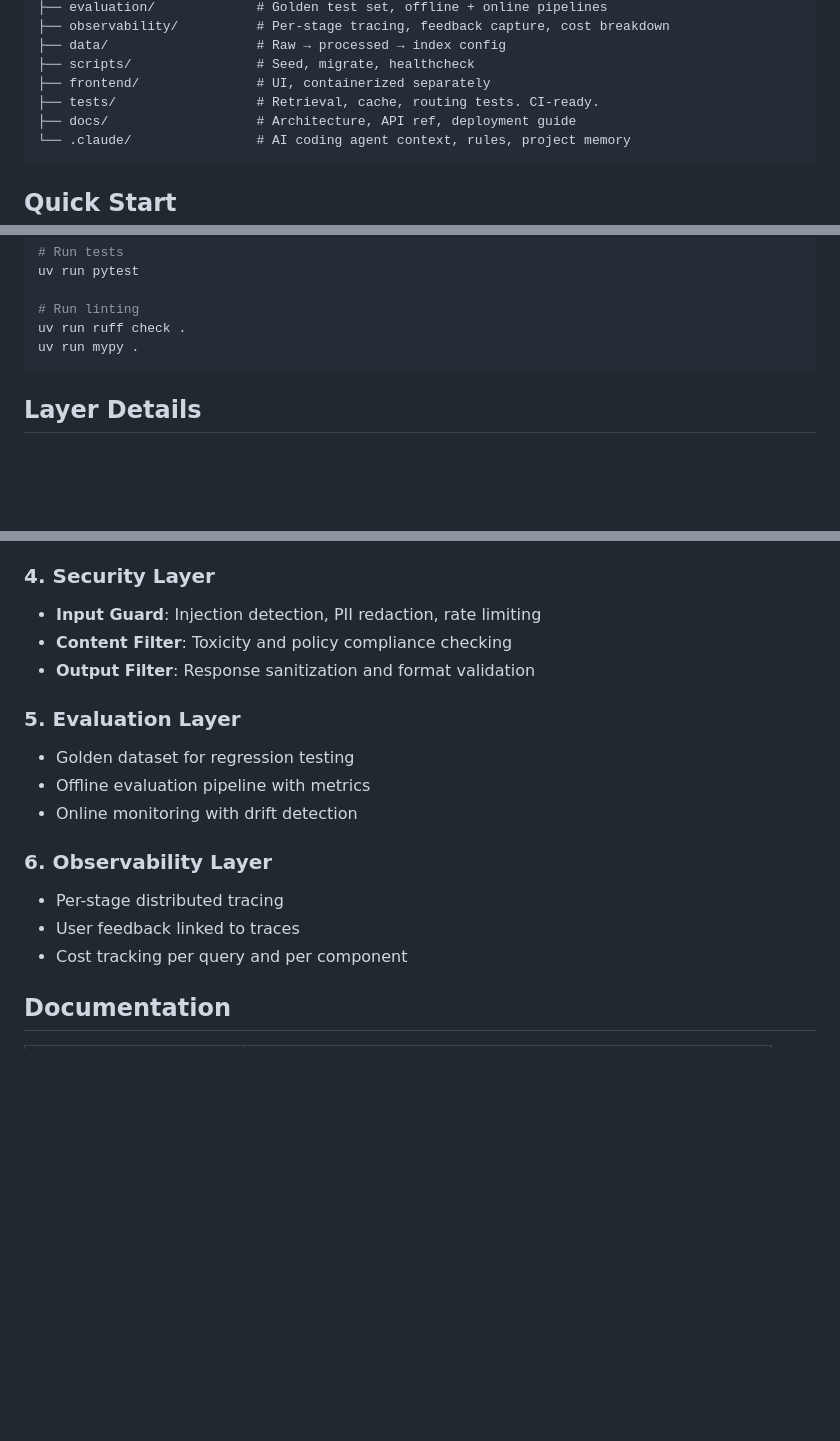
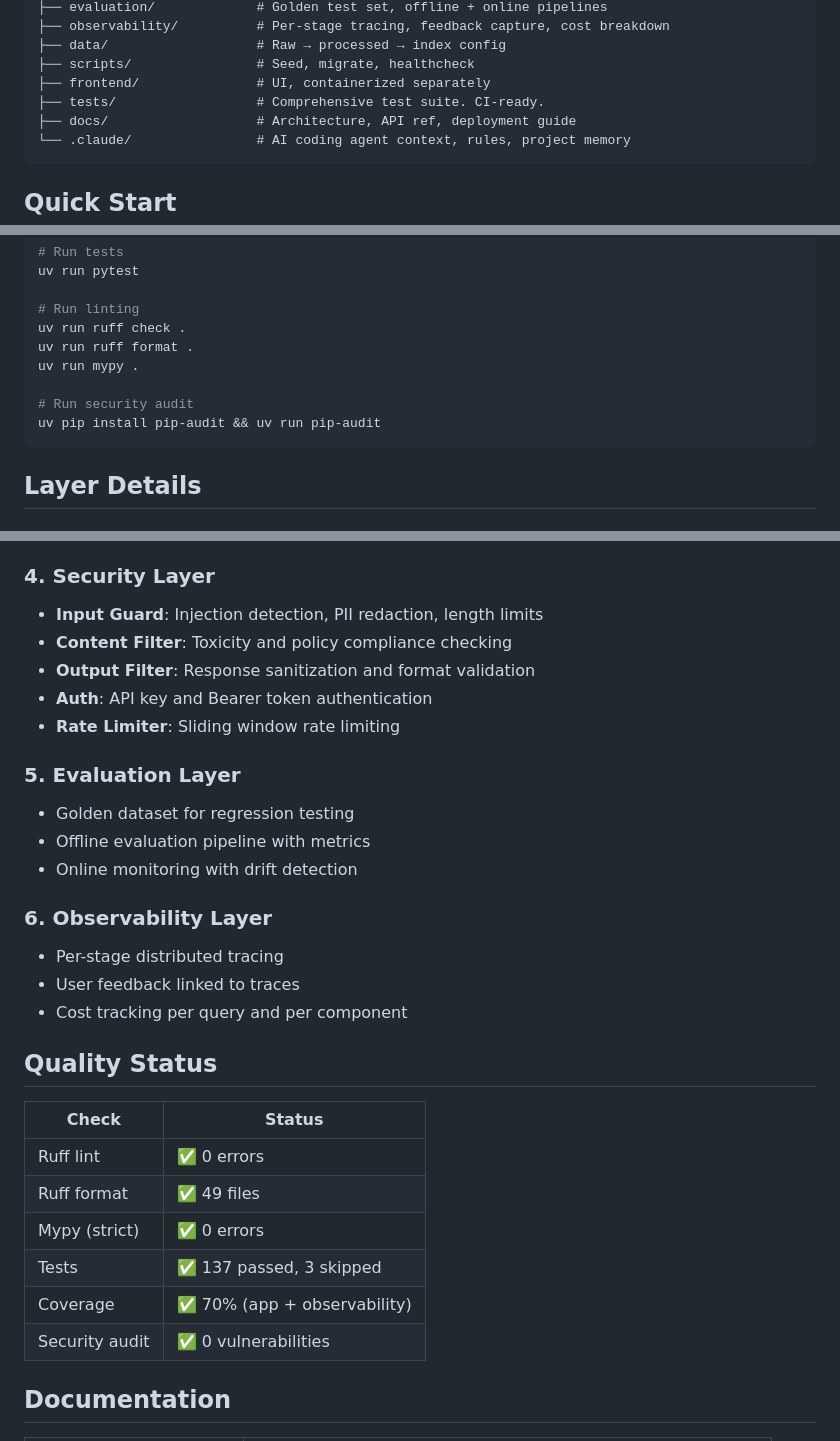
Before and after one commit to solutioncloudapp/production-ai-app, a Markdown page: README.md, 3 parts joined by grey strips. Drawn GitHub-style; blank space fills up the shorter version.

````diff
--- a/README.md
+++ b/README.md
@@ -17,7 +17,7 @@ production-ai-app/
 ├── data/                   # Raw → processed → index config
 ├── scripts/                # Seed, migrate, healthcheck
 ├── frontend/               # UI, containerized separately
-├── tests/                  # Retrieval, cache, routing tests. CI-ready.
+├── tests/                  # Comprehensive test suite. CI-ready.
 ├── docs/                   # Architecture, API ref, deployment guide
 └── .claude/                # AI coding agent context, rules, project memory
 ```
@@ -44,7 +44,11 @@ uv run pytest
 
 # Run linting
 uv run ruff check .
+uv run ruff format .
 uv run mypy .
+
+# Run security audit
+uv pip install pip-audit && uv run pip-audit
 ```
 
 ## Layer Details
@@ -67,9 +71,11 @@ uv run mypy .
 - Hot-swappable without code changes
 
 ### 4. Security Layer
-- **Input Guard**: Injection detection, PII redaction, rate limiting
+- **Input Guard**: Injection detection, PII redaction, length limits
 - **Content Filter**: Toxicity and policy compliance checking
 - **Output Filter**: Response sanitization and format validation
+- **Auth**: API key and Bearer token authentication
+- **Rate Limiter**: Sliding window rate limiting
 
 ### 5. Evaluation Layer
 - Golden dataset for regression testing
@@ -80,6 +86,17 @@ uv run mypy .
 - Per-stage distributed tracing
 - User feedback linked to traces
 - Cost tracking per query and per component
+
+## Quality Status
+
+| Check | Status |
+|-------|--------|
+| Ruff lint | ✅ 0 errors |
+| Ruff format | ✅ 49 files |
+| Mypy (strict) | ✅ 0 errors |
+| Tests | ✅ 137 passed, 3 skipped |
+| Coverage | ✅ 70% (app + observability) |
+| Security audit | ✅ 0 vulnerabilities |
 
 ## Documentation
 
````
Also changed, not shown: docs/guide-cicd.md (+38 -20 lines), docs/guide-tests.md (+144 -54 lines).
